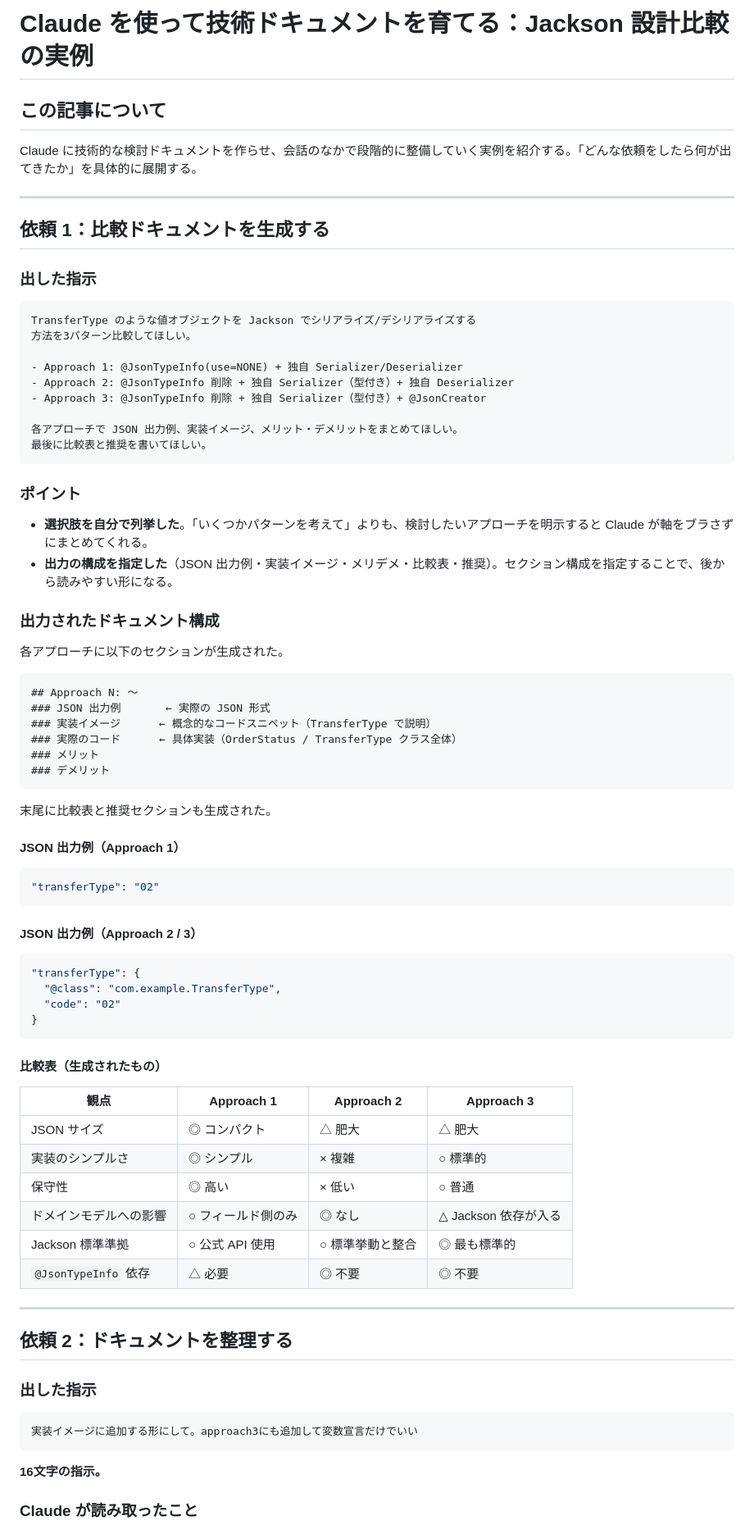
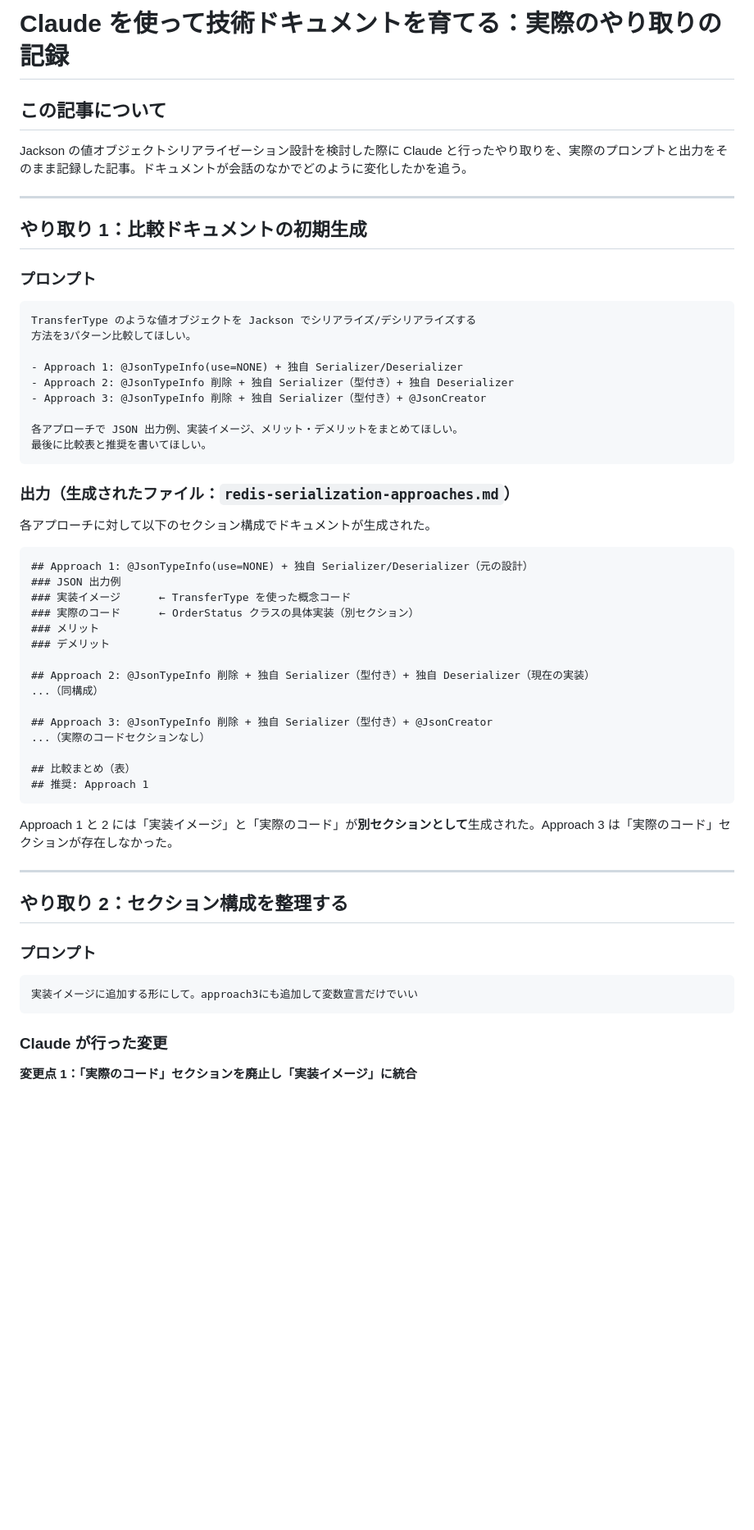
Before and after one commit to Ray81194/claude-web, a Markdown page: redis-serialization-article.md, the part around one of its changes. Shown at 82% size. GitHub-like rendering; blank space fills up the shorter version.

````diff
--- a/redis-serialization-article.md
+++ b/redis-serialization-article.md
@@ -1,14 +1,14 @@
-# Claude を使って技術ドキュメントを育てる：Jackson 設計比較の実例
+# Claude を使って技術ドキュメントを育てる：実際のやり取りの記録
 
 ## この記事について
 
-Claude に技術的な検討ドキュメントを作らせ、会話のなかで段階的に整備していく実例を紹介する。「どんな依頼をしたら何が出てきたか」を具体的に展開する。
+Jackson の値オブジェクトシリアライゼーション設計を検討した際に Claude と行ったやり取りを、実際のプロンプトと出力をそのまま記録した記事。ドキュメントが会話のなかでどのように変化したかを追う。
 
 ---
 
-## 依頼 1：比較ドキュメントを生成する
+## やり取り 1：比較ドキュメントの初期生成
 
-### 出した指示
+### プロンプト
 
 ```
 TransferType のような値オブジェクトを Jackson でシリアライズ/デシリアライズする
@@ -22,63 +22,41 @@ TransferType のような値オブジェクトを Jackson でシリアライズ/
 最後に比較表と推奨を書いてほしい。
 ```
 
-### ポイント
+### 出力（生成されたファイル：`redis-serialization-approaches.md`）
 
-- **選択肢を自分で列挙した**。「いくつかパターンを考えて」よりも、検討したいアプローチを明示すると Claude が軸をブラさずにまとめてくれる。
-- **出力の構成を指定した**（JSON 出力例・実装イメージ・メリデメ・比較表・推奨）。セクション構成を指定することで、後から読みやすい形になる。
-
-### 出力されたドキュメント構成
-
-各アプローチに以下のセクションが生成された。
+各アプローチに対して以下のセクション構成でドキュメントが生成された。
 
 ```
-## Approach N: ～
-### JSON 出力例       ← 実際の JSON 形式
-### 実装イメージ      ← 概念的なコードスニペット（TransferType で説明）
-### 実際のコード      ← 具体実装（OrderStatus / TransferType クラス全体）
+## Approach 1: @JsonTypeInfo(use=NONE) + 独自 Serializer/Deserializer（元の設計）
+### JSON 出力例
+### 実装イメージ      ← TransferType を使った概念コード
+### 実際のコード      ← OrderStatus クラスの具体実装（別セクション）
 ### メリット
 ### デメリット
+
+## Approach 2: @JsonTypeInfo 削除 + 独自 Serializer（型付き）+ 独自 Deserializer（現在の実装）
+...（同構成）
+
+## Approach 3: @JsonTypeInfo 削除 + 独自 Serializer（型付き）+ @JsonCreator
+...（実際のコードセクションなし）
+
+## 比較まとめ（表）
+## 推奨: Approach 1
 ```
 
-末尾に比較表と推奨セクションも生成された。
-
-#### JSON 出力例（Approach 1）
-
-```json
-"transferType": "02"
-```
-
-#### JSON 出力例（Approach 2 / 3）
-
-```json
-"transferType": {
-  "@class": "com.example.TransferType",
-  "code": "02"
-}
-```
-
-#### 比較表（生成されたもの）
-
-| 観点 | Approach 1 | Approach 2 | Approach 3 |
-|------|-----------|-----------|-----------|
-| JSON サイズ | ◎ コンパクト | △ 肥大 | △ 肥大 |
-| 実装のシンプルさ | ◎ シンプル | × 複雑 | ○ 標準的 |
-| 保守性 | ◎ 高い | × 低い | ○ 普通 |
-| ドメインモデルへの影響 | ○ フィールド側のみ | ◎ なし | △ Jackson 依存が入る |
-| Jackson 標準準拠 | ○ 公式 API 使用 | ○ 標準挙動と整合 | ◎ 最も標準的 |
-| `@JsonTypeInfo` 依存 | △ 必要 | ◎ 不要 | ◎ 不要 |
+Approach 1 と 2 には「実装イメージ」と「実際のコード」が**別セクションとして**生成された。Approach 3 は「実際のコード」セクションが存在しなかった。
 
 ---
 
-## 依頼 2：ドキュメントを整理する
+## やり取り 2：セクション構成を整理する
 
-### 出した指示
+### プロンプト
 
 ```
 実装イメージに追加する形にして。approach3にも追加して変数宣言だけでいい
 ```
 
-**16文字の指示。**
+### Claude が行った変更
 
-### Claude が読み取ったこと
+**変更点 1：「実際のコード」セクションを廃止し「実装イメージ」に統合**
 
````
Also changed, not shown: other parts of redis-serialization-article.md (+64 -110 lines).
